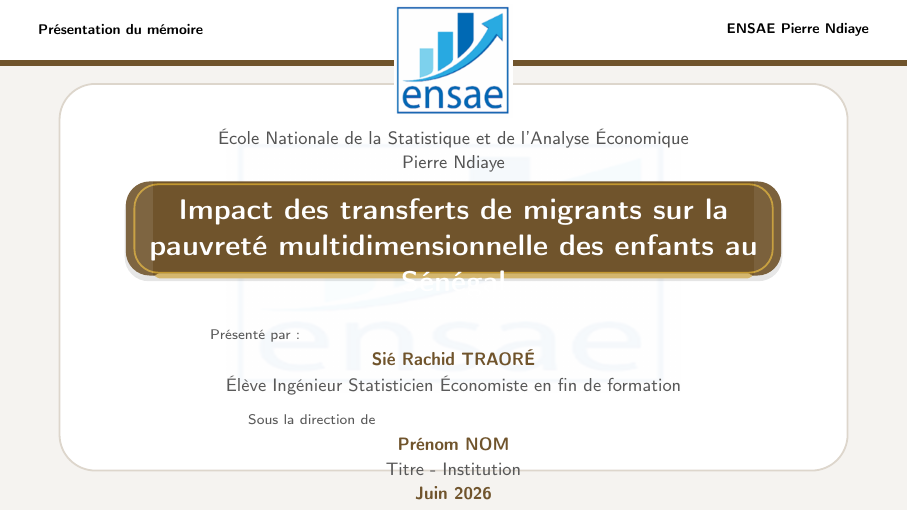
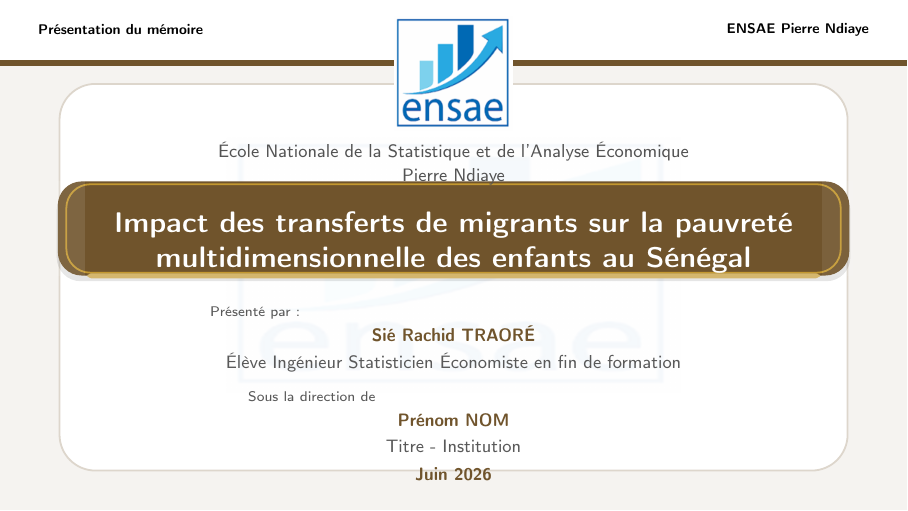
Before and after one commit to JODRAFF9/MEMOIRE, LaTeX slides (Presentation/main.tex): page 1 of 31. Compiled offline with pdfLaTeX.

Commit message:
Élargit le cadre bronze et le minipage du titre (marges 2.22cm->1.02cm, minipage 0.70->0.84)
Co-Authored-By: Claude Sonnet 4.6 <noreply@anthropic.com>
Claude-Session: https://claude.ai/code/session_01837AJxDdpW6rUH9DV9QD1H

```diff
--- a/Presentation/main.tex
+++ b/Presentation/main.tex
@@ -55,18 +55,18 @@
       rectangle ([xshift=-1.05cm,yshift=0.70cm]current page.south east);
     \node[opacity=0.038] at ([yshift=-0.18cm]current page.center)
       {\includegraphics[width=0.50\paperwidth]{prism-uploads/ENSAE.png}};
-    \fill[black,opacity=0.10,rounded corners=12pt] ([xshift=2.2cm,yshift=-3.28cm]current page.north west)
-      rectangle ([xshift=-2.2cm,yshift=-4.96cm]current page.north east);
-    \fill[mybronze,rounded corners=12pt] ([xshift=2.22cm,yshift=-3.20cm]current page.north west)
-      rectangle ([xshift=-2.22cm,yshift=-4.86cm]current page.north east);
-    \draw[dore!85,line width=0.9pt,rounded corners=12pt] ([xshift=2.37cm,yshift=-3.25cm]current page.north west)
-      rectangle ([xshift=-2.37cm,yshift=-4.81cm]current page.north east);
-    \fill[dore!60,rounded corners=2pt] ([xshift=2.74cm,yshift=-4.82cm]current page.north west)
-      rectangle ([xshift=-2.74cm,yshift=-4.91cm]current page.north east);
-    \fill[white,opacity=0.10] ([xshift=2.2cm,yshift=-3.20cm]current page.north west)
-      rectangle ([xshift=2.70cm,yshift=-4.86cm]current page.north west);
-    \fill[white,opacity=0.08] ([xshift=-2.70cm,yshift=-3.20cm]current page.north east)
-      rectangle ([xshift=-2.15cm,yshift=-4.86cm]current page.north east);
+    \fill[black,opacity=0.10,rounded corners=12pt] ([xshift=1.0cm,yshift=-3.28cm]current page.north west)
+      rectangle ([xshift=-1.0cm,yshift=-4.96cm]current page.north east);
+    \fill[mybronze,rounded corners=12pt] ([xshift=1.02cm,yshift=-3.20cm]current page.north west)
+      rectangle ([xshift=-1.02cm,yshift=-4.86cm]current page.north east);
+    \draw[dore!85,line width=0.9pt,rounded corners=12pt] ([xshift=1.17cm,yshift=-3.25cm]current page.north west)
+      rectangle ([xshift=-1.17cm,yshift=-4.81cm]current page.north east);
+    \fill[dore!60,rounded corners=2pt] ([xshift=1.54cm,yshift=-4.82cm]current page.north west)
+      rectangle ([xshift=-1.54cm,yshift=-4.91cm]current page.north east);
+    \fill[white,opacity=0.10] ([xshift=1.0cm,yshift=-3.20cm]current page.north west)
+      rectangle ([xshift=1.50cm,yshift=-4.86cm]current page.north west);
+    \fill[white,opacity=0.08] ([xshift=-1.50cm,yshift=-3.20cm]current page.north east)
+      rectangle ([xshift=-0.95cm,yshift=-4.86cm]current page.north east);
     \node[anchor=west,text=black,font=\scriptsize\bfseries] at ([xshift=0.55cm,yshift=-0.52cm]current page.north west) {Présentation du mémoire};
     \node[anchor=east,text=black,font=\scriptsize\bfseries] at ([xshift=-0.55cm,yshift=-0.52cm]current page.north east) {ENSAE Pierre Ndiaye};
 
@@ -80,7 +80,7 @@
     {\small\textcolor{gray!65!black}{Pierre Ndiaye}}\par
 
     \vspace{0.44cm}
-    \begin{minipage}{0.70\paperwidth}
+    \begin{minipage}{0.84\paperwidth}
       \centering
       {\usebeamerfont{title}\bfseries\color{white}\inserttitle\par}%
     \end{minipage}\par
```
